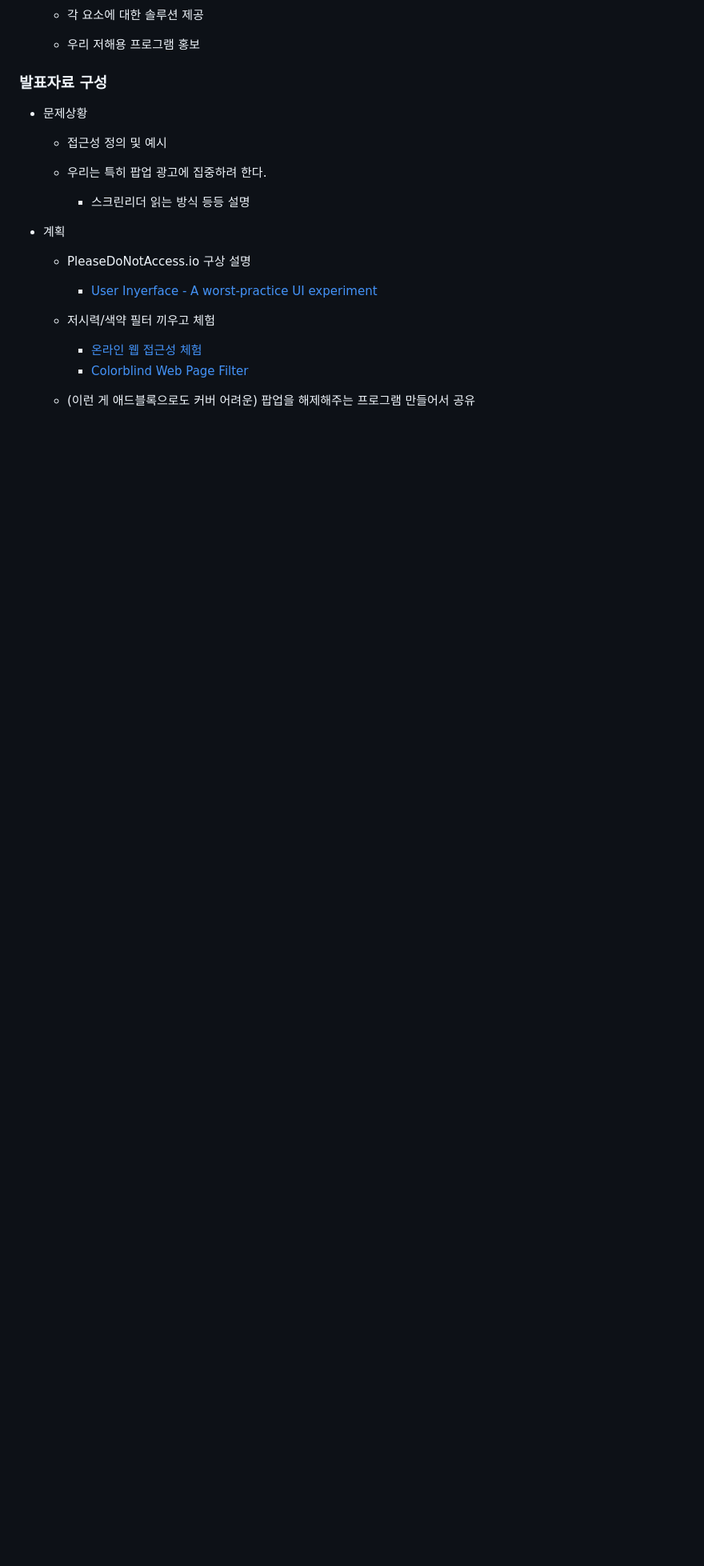
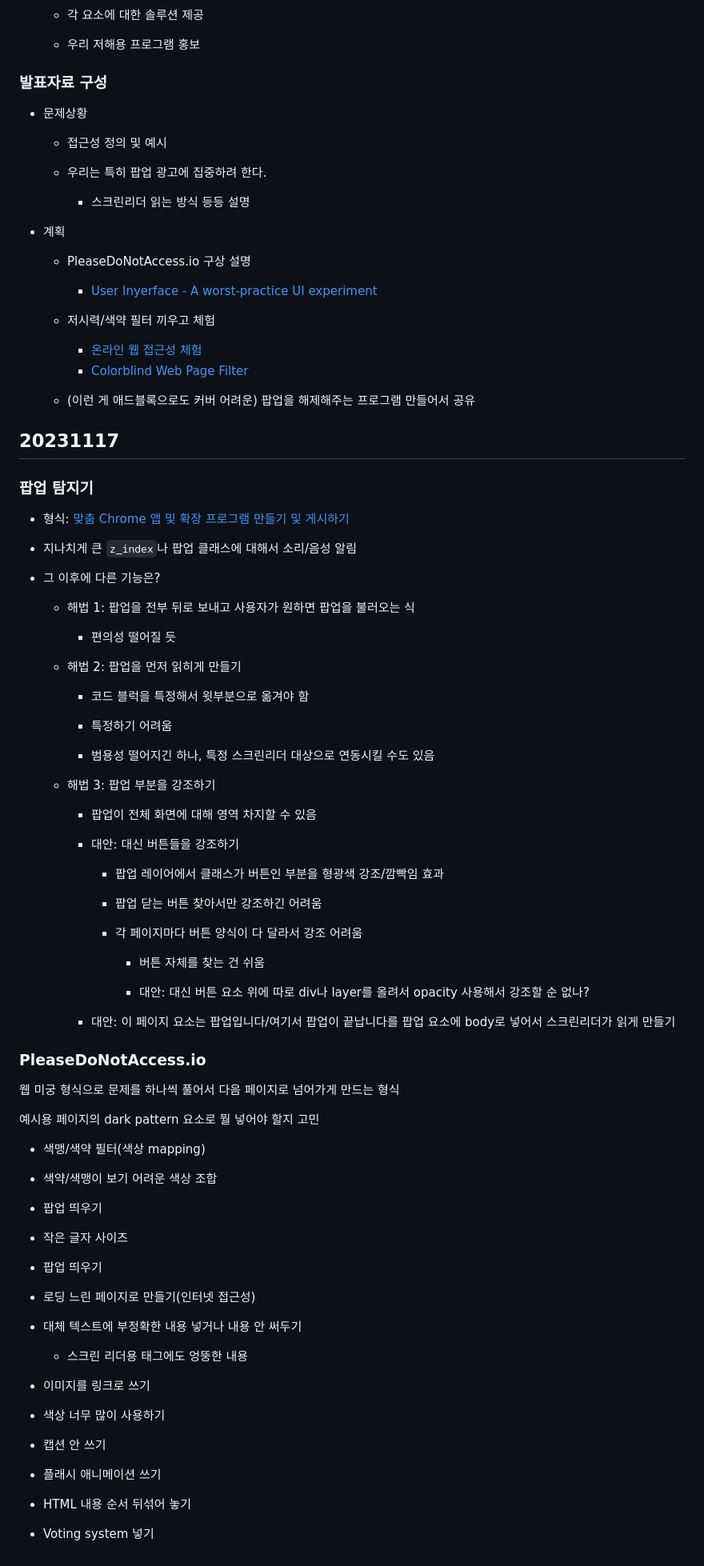
Before and after one commit to froggo-roggo/CS489_project, a Markdown page: memo/meeting.md, the part around the change. Shown at 80% size. GitHub-like rendering; blank space fills up the shorter version.

Commit message:
Add 11/17 meeting

```diff
--- a/memo/meeting.md
+++ b/memo/meeting.md
@@ -310,3 +310,77 @@
     - [Colorblind Web Page Filter](https://www.toptal.com/designers/colorfilter)
 
   - (이런 게 애드블록으로도 커버 어려운) 팝업을 해제해주는 프로그램 만들어서 공유
+
+## 20231117
+
+### 팝업 탐지기
+
+- 형식: [맞춤 Chrome 앱 및 확장 프로그램 만들기 및 게시하기](https://support.google.com/chrome/a/answer/2714278?hl=ko)
+
+- 지나치게 큰 `z_index`나 팝업 클래스에 대해서 소리/음성 알림
+
+- 그 이후에 다른 기능은?
+
+  - 해법 1: 팝업을 전부 뒤로 보내고 사용자가 원하면 팝업을 불러오는 식
+
+    - 편의성 떨어질 듯
+
+  - 해법 2: 팝업을 먼저 읽히게 만들기
+
+    - 코드 블럭을 특정해서 윗부분으로 옮겨야 함
+
+    - 특정하기 어려움
+
+    - 범용성 떨어지긴 하나, 특정 스크린리더 대상으로 연동시킬 수도 있음
+
+  - 해법 3: 팝업 부분을 강조하기
+
+    - 팝업이 전체 화면에 대해 영역 차지할 수 있음
+
+    - 대안: 대신 버튼들을 강조하기
+
+      - 팝업 레이어에서 클래스가 버튼인 부분을 형광색 강조/깜빡임 효과
+
+      - 팝업 닫는 버튼 찾아서만 강조하긴 어려움
+
+      - 각 페이지마다 버튼 양식이 다 달라서 강조 어려움
+
+        - 버튼 자체를 찾는 건 쉬움
+
+        - 대안: 대신 버튼 요소 위에 따로 div나 layer를 올려서 opacity 사용해서 강조할 순 없나?
+
+    - 대안: 이 페이지 요소는 팝업입니다/여기서 팝업이 끝납니다를 팝업 요소에 body로 넣어서 스크린리더가 읽게 만들기
+
+### PleaseDoNotAccess.io
+
+웹 미궁 형식으로 문제를 하나씩 풀어서 다음 페이지로 넘어가게 만드는 형식
+
+예시용 페이지의 dark pattern 요소로 뭘 넣어야 할지 고민
+
+- 색맹/색약 필터(색상 mapping)
+
+- 색약/색맹이 보기 어려운 색상 조합
+
+- 팝업 띄우기
+
+- 작은 글자 사이즈
+
+- 팝업 띄우기
+
+- 로딩 느린 페이지로 만들기(인터넷 접근성)
+
+- 대체 텍스트에 부정확한 내용 넣거나 내용 안 써두기
+
+  - 스크린 리더용 태그에도 엉뚱한 내용
+
+- 이미지를 링크로 쓰기
+
+- 색상 너무 많이 사용하기
+
+- 캡션 안 쓰기
+
+- 플래시 애니메이션 쓰기
+
+- HTML 내용 순서 뒤섞어 놓기
+
+- Voting system 넣기
```
